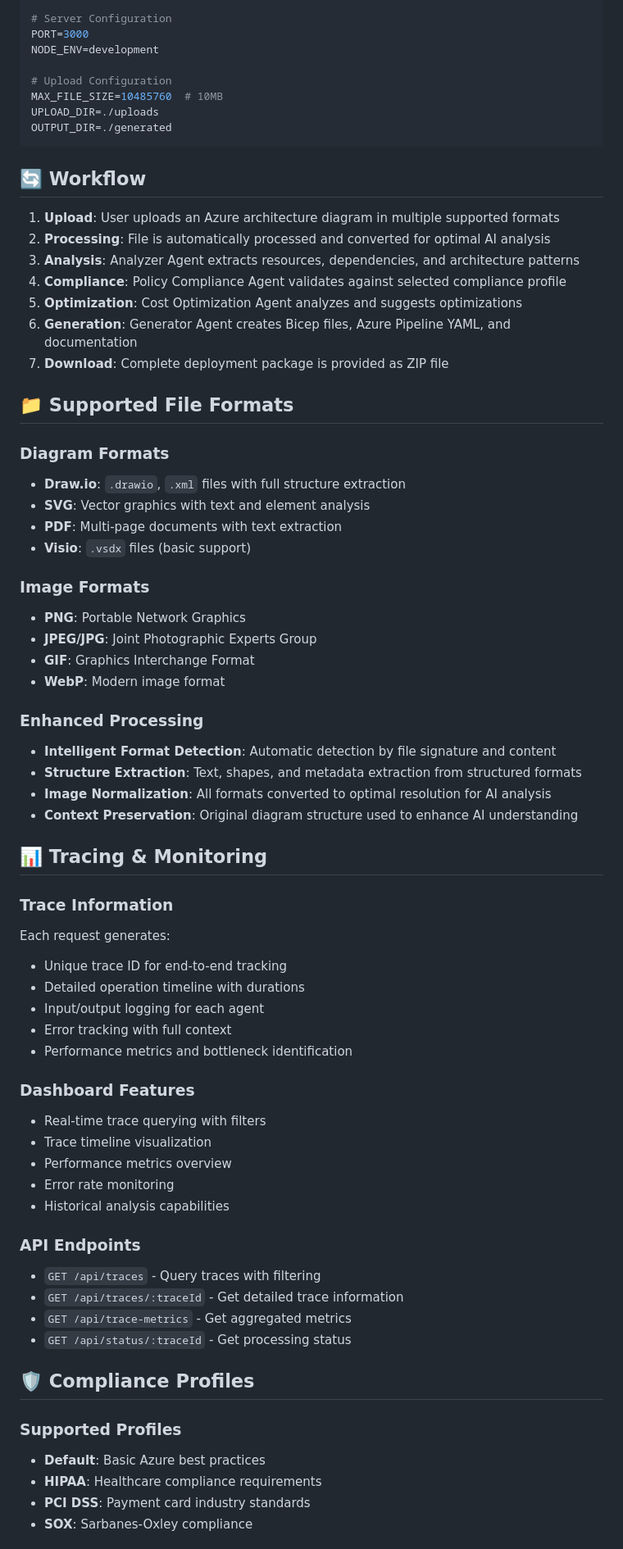
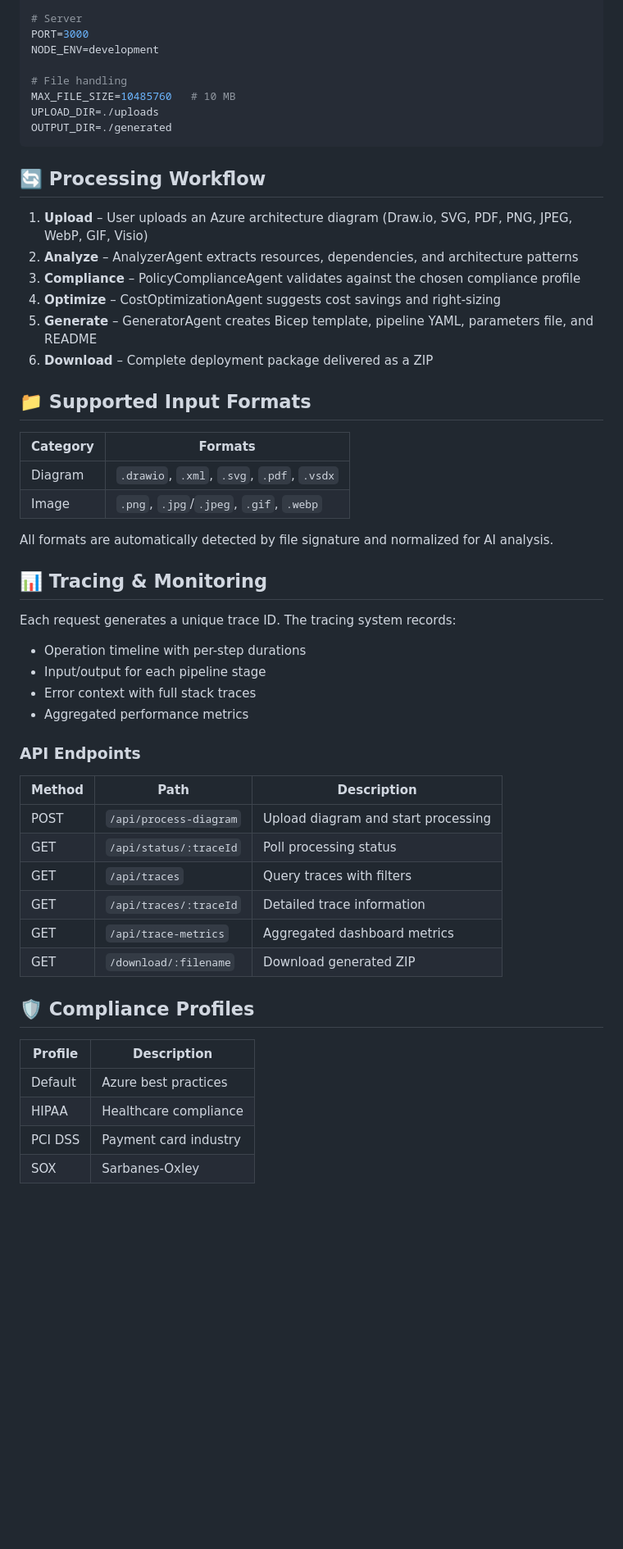
Before and after one commit to dheeju25/AzureAIArchitect, a Markdown page: README.md, the part around one of its changes. Shown at 82% size. Rendered like a GitHub page; blank space fills up the shorter version.

Commit message:
docs: remove stale external agent URLs, update architecture to reflect local pipeline

````diff
--- a/README.md
+++ b/README.md
@@ -81,73 +76,58 @@ GENERATOR_AGENT_URL=https://your-generator-endpoint.com
 AZURE_MONITOR_CONNECTION_STRING=InstrumentationKey=...
 
-# Server Configuration
+# Server
 PORT=3000
 NODE_ENV=development
 
-# Upload Configuration
-MAX_FILE_SIZE=10485760  # 10MB
+# File handling
+MAX_FILE_SIZE=10485760   # 10 MB
 UPLOAD_DIR=./uploads
 OUTPUT_DIR=./generated
 ```
 
-## 🔄 Workflow
+## 🔄 Processing Workflow
 
-1. **Upload**: User uploads an Azure architecture diagram in multiple supported formats
-2. **Processing**: File is automatically processed and converted for optimal AI analysis
-3. **Analysis**: Analyzer Agent extracts resources, dependencies, and architecture patterns
-4. **Compliance**: Policy Compliance Agent validates against selected compliance profile
-5. **Optimization**: Cost Optimization Agent analyzes and suggests optimizations
-6. **Generation**: Generator Agent creates Bicep files, Azure Pipeline YAML, and documentation
-7. **Download**: Complete deployment package is provided as ZIP file
+1. **Upload** – User uploads an Azure architecture diagram (Draw.io, SVG, PDF, PNG, JPEG, WebP, GIF, Visio)
+2. **Analyze** – AnalyzerAgent extracts resources, dependencies, and architecture patterns
+3. **Compliance** – PolicyComplianceAgent validates against the chosen compliance profile
+4. **Optimize** – CostOptimizationAgent suggests cost savings and right-sizing
+5. **Generate** – GeneratorAgent creates Bicep template, pipeline YAML, parameters file, and README
+6. **Download** – Complete deployment package delivered as a ZIP
 
-## 📁 Supported File Formats
+## 📁 Supported Input Formats
 
-### Diagram Formats
-- **Draw.io**: `.drawio`, `.xml` files with full structure extraction
-- **SVG**: Vector graphics with text and element analysis
-- **PDF**: Multi-page documents with text extraction
-- **Visio**: `.vsdx` files (basic support)
+| Category | Formats |
+|----------|---------|
+| Diagram | `.drawio`, `.xml`, `.svg`, `.pdf`, `.vsdx` |
+| Image | `.png`, `.jpg`/`.jpeg`, `.gif`, `.webp` |
 
-### Image Formats
-- **PNG**: Portable Network Graphics
-- **JPEG/JPG**: Joint Photographic Experts Group
-- **GIF**: Graphics Interchange Format
-- **WebP**: Modern image format
-
-### Enhanced Processing
-- **Intelligent Format Detection**: Automatic detection by file signature and content
-- **Structure Extraction**: Text, shapes, and metadata extraction from structured formats
-- **Image Normalization**: All formats converted to optimal resolution for AI analysis
-- **Context Preservation**: Original diagram structure used to enhance AI understanding
+All formats are automatically detected by file signature and normalized for AI analysis.
 
 ## 📊 Tracing & Monitoring
 
-### Trace Information
-Each request generates:
-- Unique trace ID for end-to-end tracking
-- Detailed operation timeline with durations
-- Input/output logging for each agent
-- Error tracking with full context
-- Performance metrics and bottleneck identification
-
-### Dashboard Features
-- Real-time trace querying with filters
-- Trace timeline visualization
-- Performance metrics overview
-- Error rate monitoring
-- Historical analysis capabilities
+Each request generates a unique trace ID. The tracing system records:
+- Operation timeline with per-step durations
+- Input/output for each pipeline stage
+- Error context with full stack traces
+- Aggregated performance metrics
 
 ### API Endpoints
-- `GET /api/traces` - Query traces with filtering
-- `GET /api/traces/:traceId` - Get detailed trace information
-- `GET /api/trace-metrics` - Get aggregated metrics
-- `GET /api/status/:traceId` - Get processing status
+
+| Method | Path | Description |
+|--------|------|-------------|
+| POST | `/api/process-diagram` | Upload diagram and start processing |
+| GET | `/api/status/:traceId` | Poll processing status |
+| GET | `/api/traces` | Query traces with filters |
+| GET | `/api/traces/:traceId` | Detailed trace information |
+| GET | `/api/trace-metrics` | Aggregated dashboard metrics |
+| GET | `/download/:filename` | Download generated ZIP |
 
 ## 🛡️ Compliance Profiles
 
-### Supported Profiles
-- **Default**: Basic Azure best practices
-- **HIPAA**: Healthcare compliance requirements
-- **PCI DSS**: Payment card industry standards
-- **SOX**: Sarbanes-Oxley compliance
+| Profile | Description |
+|---------|-------------|
+| Default | Azure best practices |
+| HIPAA | Healthcare compliance |
+| PCI DSS | Payment card industry |
+| SOX | Sarbanes-Oxley |
 
````
Also changed, not shown: other parts of README.md (+66 -119 lines).
